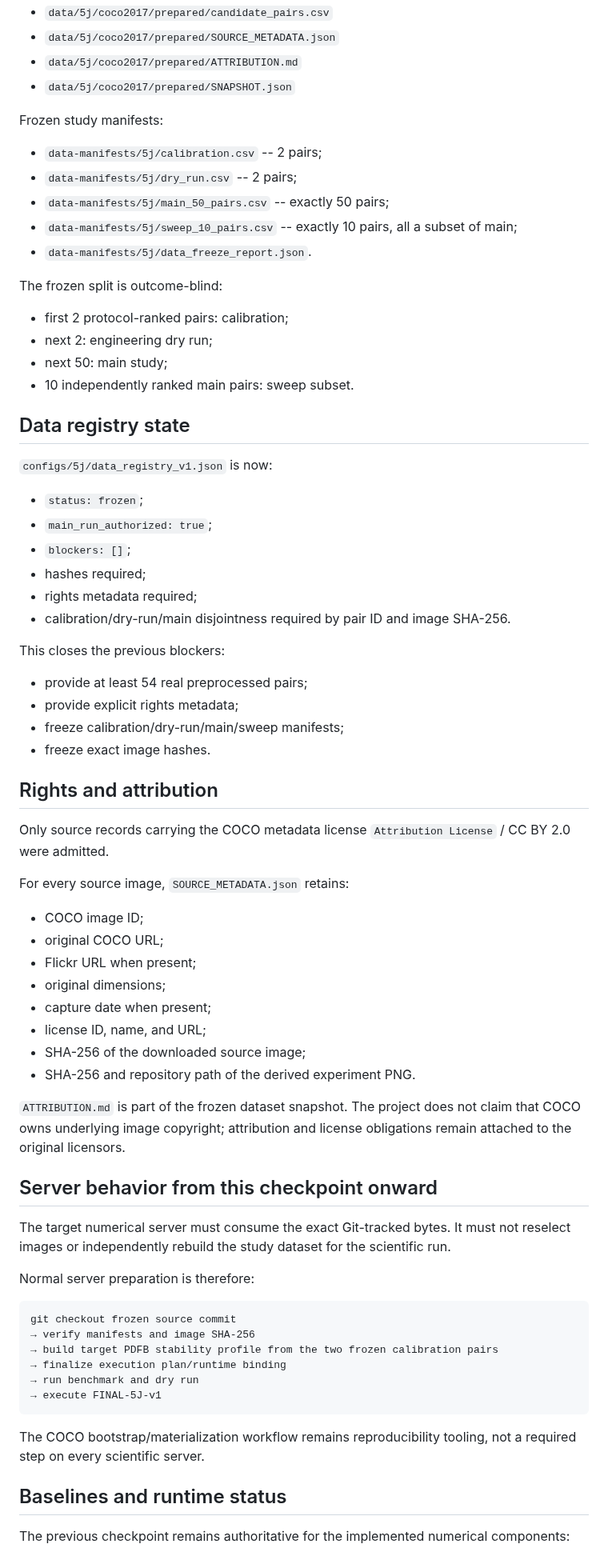
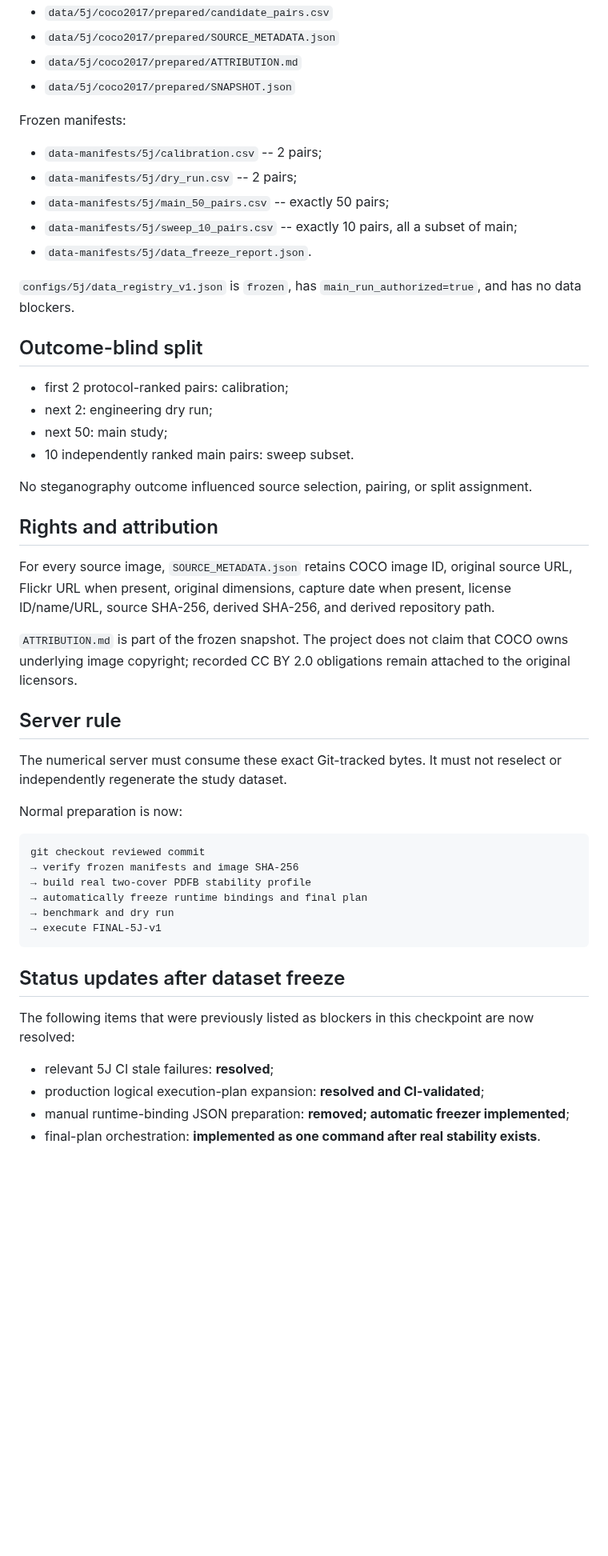
Before and after one commit to alirezaabbaszadeh/contourlet-steganography-repro, a Markdown page: docs/5j/IMPLEMENTATION_CHECKPOINT_DATASET_FROZEN_20260808.md, the part around one of its changes. Shown at 80% size. GitHub-like rendering; blank space fills up the shorter version.

````diff
--- a/docs/5j/IMPLEMENTATION_CHECKPOINT_DATASET_FROZEN_20260808.md
+++ b/docs/5j/IMPLEMENTATION_CHECKPOINT_DATASET_FROZEN_20260808.md
@@ -66,7 +35,7 @@ Experiment bytes and provenance:
 - `data/5j/coco2017/prepared/ATTRIBUTION.md`
 - `data/5j/coco2017/prepared/SNAPSHOT.json`
 
-Frozen study manifests:
+Frozen manifests:
 
 - `data-manifests/5j/calibration.csv` -- 2 pairs;
 - `data-manifests/5j/dry_run.csv` -- 2 pairs;
@@ -74,66 +43,44 @@ Frozen study manifests:
 - `data-manifests/5j/sweep_10_pairs.csv` -- exactly 10 pairs, all a subset of main;
 - `data-manifests/5j/data_freeze_report.json`.
 
-The frozen split is outcome-blind:
+`configs/5j/data_registry_v1.json` is `frozen`, has `main_run_authorized=true`, and has no data blockers.
+
+## Outcome-blind split
 
 - first 2 protocol-ranked pairs: calibration;
 - next 2: engineering dry run;
 - next 50: main study;
 - 10 independently ranked main pairs: sweep subset.
 
-## Data registry state
-
-`configs/5j/data_registry_v1.json` is now:
-
-- `status: frozen`;
-- `main_run_authorized: true`;
-- `blockers: []`;
-- hashes required;
-- rights metadata required;
-- calibration/dry-run/main disjointness required by pair ID and image SHA-256.
-
-This closes the previous blockers:
-
-- provide at least 54 real preprocessed pairs;
-- provide explicit rights metadata;
-- freeze calibration/dry-run/main/sweep manifests;
-- freeze exact image hashes.
+No steganography outcome influenced source selection, pairing, or split assignment.
 
 ## Rights and attribution
 
-Only source records carrying the COCO metadata license `Attribution License` / CC BY 2.0 were admitted.
+For every source image, `SOURCE_METADATA.json` retains COCO image ID, original source URL, Flickr URL when present, original dimensions, capture date when present, license ID/name/URL, source SHA-256, derived SHA-256, and derived repository path.
 
-For every source image, `SOURCE_METADATA.json` retains:
+`ATTRIBUTION.md` is part of the frozen snapshot. The project does not claim that COCO owns underlying image copyright; recorded CC BY 2.0 obligations remain attached to the original licensors.
 
-- COCO image ID;
-- original COCO URL;
-- Flickr URL when present;
-- original dimensions;
-- capture date when present;
-- license ID, name, and URL;
-- SHA-256 of the downloaded source image;
-- SHA-256 and repository path of the derived experiment PNG.
+## Server rule
 
-`ATTRIBUTION.md` is part of the frozen dataset snapshot. The project does not claim that COCO owns underlying image copyright; attribution and license obligations remain attached to the original licensors.
+The numerical server must consume these exact Git-tracked bytes. It must not reselect or independently regenerate the study dataset.
 
-## Server behavior from this checkpoint onward
-
-The target numerical server must consume the exact Git-tracked bytes. It must not reselect images or independently rebuild the study dataset for the scientific run.
-
-Normal server preparation is therefore:
+Normal preparation is now:
 
 ```text
-git checkout frozen source commit
-→ verify manifests and image SHA-256
-→ build target PDFB stability profile from the two frozen calibration pairs
-→ finalize execution plan/runtime binding
-→ run benchmark and dry run
+git checkout reviewed commit
+→ verify frozen manifests and image SHA-256
+→ build real two-cover PDFB stability profile
+→ automatically freeze runtime bindings and final plan
+→ benchmark and dry run
 → execute FINAL-5J-v1
 ```
 
-The COCO bootstrap/materialization workflow remains reproducibility tooling, not a required step on every scientific server.
+## Status updates after dataset freeze
 
-## Baselines and runtime status
+The following items that were previously listed as blockers in this checkpoint are now resolved:
 
-The previous checkpoint remains authoritative for the implemented numerical components:
+- relevant 5J CI stale failures: **resolved**;
+- production logical execution-plan expansion: **resolved and CI-validated**;
+- manual runtime-binding JSON preparation: **removed; automatic freezer implemented**;
+- final-plan orchestration: **implemented as one command after real stability exists**.
 
````
Also changed, not shown: other parts of docs/5j/IMPLEMENTATION_CHECKPOINT_DATASET_FROZEN_20260808.md (+32 -99 lines).
